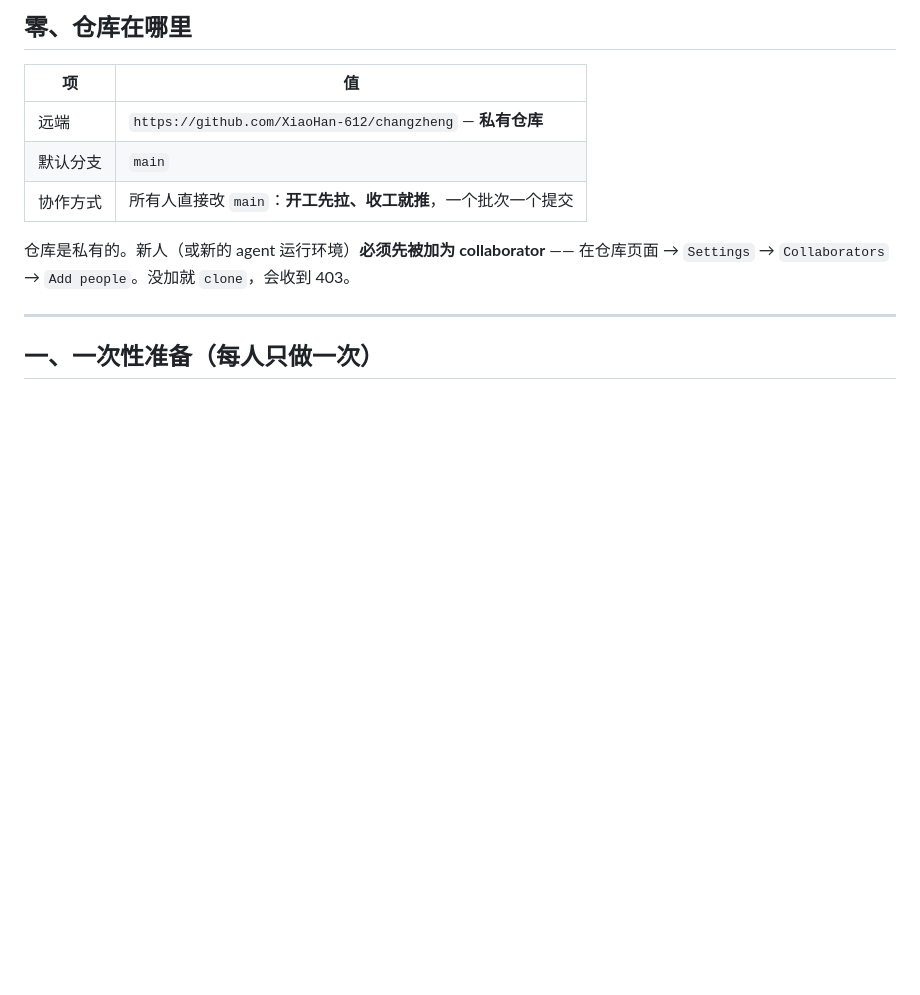
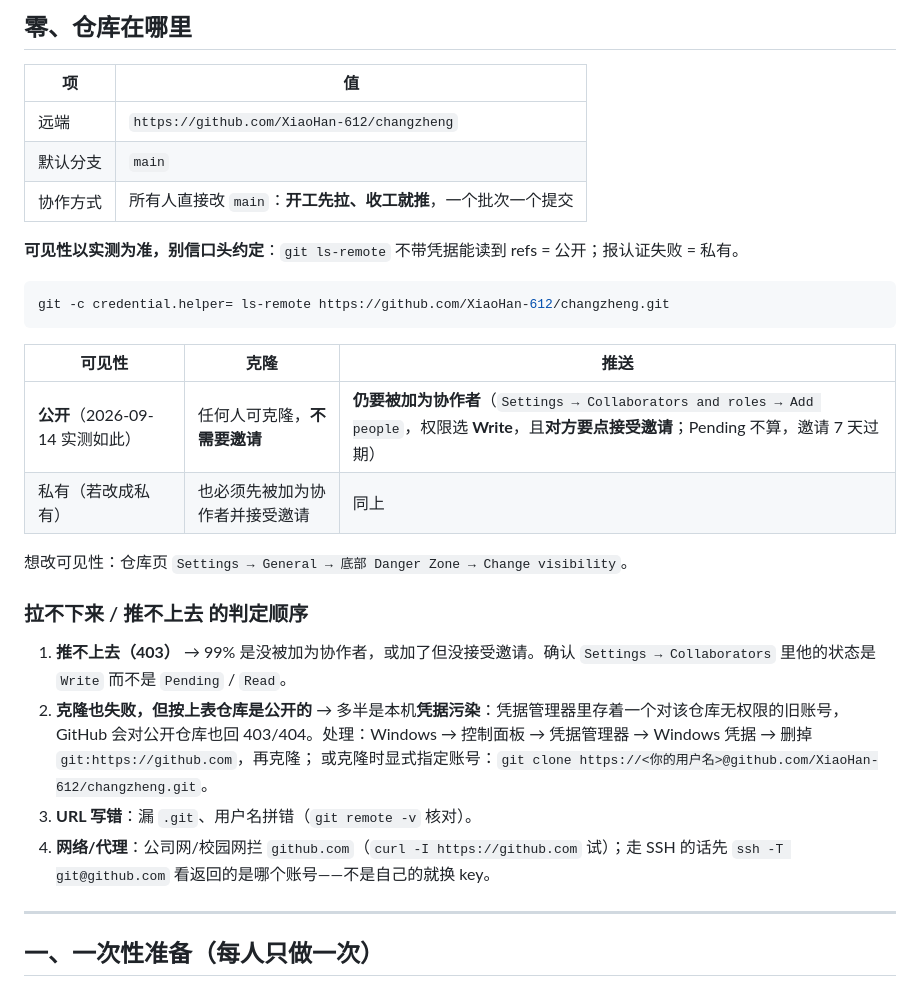
Before and after one commit to XiaoHan-612/changzheng, a Markdown page: CONTRIBUTING.md, the part around the change. Drawn GitHub-style; blank space fills up the shorter version.

Commit message:
docs(collab): 仓库可见性以实测为准；补「拉不下来 / 推不上去」判定清单
实测（不带凭据 a44af3c96b8c9759c5c27c5e87ac8aeba99a137e	HEAD
a44af3c96b8c9759c5c27c5e87ac8aeba99a137e	refs/heads/main 能读到 refs）= 仓库当前是**公开**的，而文档原先写死
「私有仓库 —— 没加 collaborator 就 clone 会 403」，两边对不上，导致排查方向被带偏。
现在写明：公开仓库任何人可克隆、**推送仍须被加为协作者（Write，且对方要接受邀请）**；
若本意是私有，给了改可见性的路径。另补四条判定顺序：推不上=邀请/权限、公开却克隆失败=凭据污染、
URL 拼错、网络或 SSH 账号不对。

````diff
--- a/CONTRIBUTING.md
+++ b/CONTRIBUTING.md
@@ -10,11 +10,30 @@
 
 | 项 | 值 |
 |---|---|
-| 远端 | `https://github.com/XiaoHan-612/changzheng` — **私有仓库** |
+| 远端 | `https://github.com/XiaoHan-612/changzheng` |
 | 默认分支 | `main` |
 | 协作方式 | 所有人直接改 `main`：**开工先拉、收工就推**，一个批次一个提交 |
 
-仓库是私有的。新人（或新的 agent 运行环境）**必须先被加为 collaborator** —— 在仓库页面 → `Settings` → `Collaborators` → `Add people`。没加就 `clone`，会收到 403。
+**可见性以实测为准，别信口头约定**：`git ls-remote` 不带凭据能读到 refs = 公开；报认证失败 = 私有。
+
+```powershell
+git -c credential.helper= ls-remote https://github.com/XiaoHan-612/changzheng.git
+```
+
+| 可见性 | 克隆 | 推送 |
+|---|---|---|
+| **公开**（2026-09-14 实测如此） | 任何人可克隆，**不需要邀请** | **仍要被加为协作者**（`Settings → Collaborators and roles → Add people`，权限选 **Write**，且**对方要点接受邀请**；Pending 不算，邀请 7 天过期） |
+| 私有（若改成私有） | 也必须先被加为协作者并接受邀请 | 同上 |
+
+想改可见性：仓库页 `Settings → General → 底部 Danger Zone → Change visibility`。
+
+### 拉不下来 / 推不上去 的判定顺序
+
+1. **推不上去（403）** → 99% 是没被加为协作者，或加了但没接受邀请。确认 `Settings → Collaborators` 里他的状态是 `Write` 而不是 `Pending` / `Read`。
+2. **克隆也失败，但按上表仓库是公开的** → 多半是本机**凭据污染**：凭据管理器里存着一个对该仓库无权限的旧账号，GitHub 会对公开仓库也回 403/404。处理：Windows → 控制面板 → 凭据管理器 → Windows 凭据 → 删掉 `git:https://github.com`，再克隆；
+   或克隆时显式指定账号：`git clone https://<你的用户名>@github.com/XiaoHan-612/changzheng.git`。
+3. **URL 写错**：漏 `.git`、用户名拼错（`git remote -v` 核对）。
+4. **网络/代理**：公司网/校园网拦 `github.com`（`curl -I https://github.com` 试）；走 SSH 的话先 `ssh -T git@github.com` 看返回的是哪个账号——不是自己的就换 key。
 
 ---
 
````
